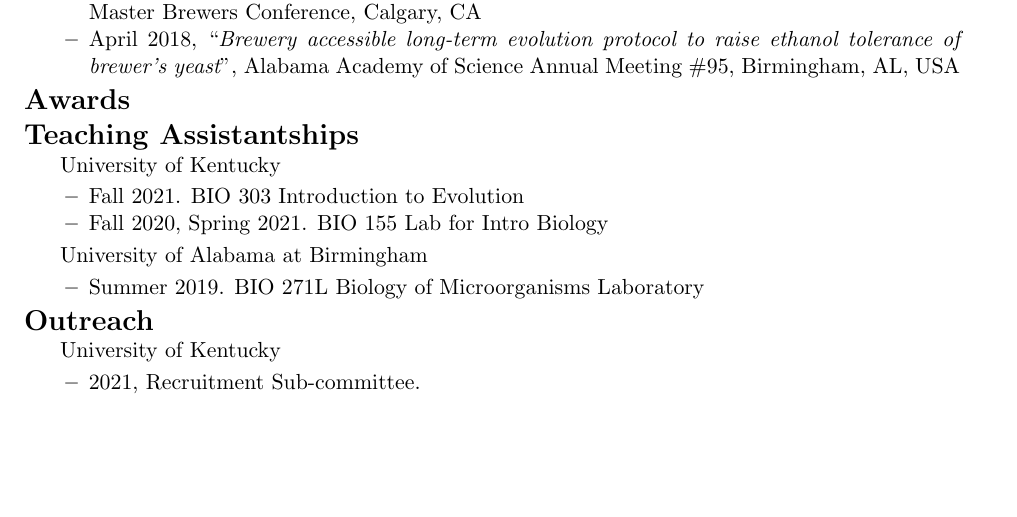
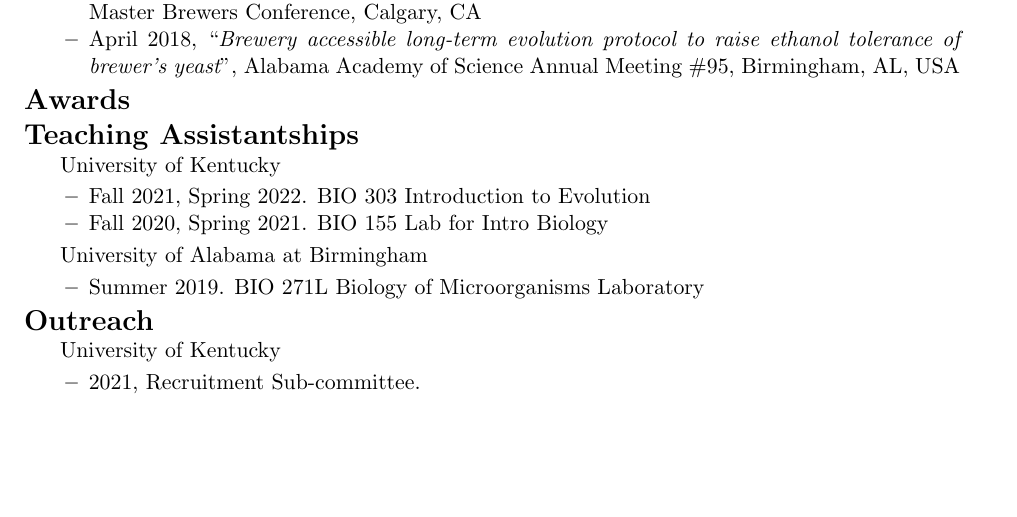
Before and after one commit to elliottgr/cv, a LaTeX CV (elliott_greene_cv.tex): part of the page, cut so that both start at the same text. Compiled offline with pdfLaTeX.

Commit message:
added a TAship

```diff
--- a/elliott_greene_cv.tex
+++ b/elliott_greene_cv.tex
@@ -82,7 +82,7 @@
         \begin{itemize}[leftmargin=.25in]
             \item University of Kentucky
                 \begin{itemize}
-                \item Fall 2021. BIO 303 Introduction to Evolution
+                \item Fall 2021, Spring 2022. BIO 303 Introduction to Evolution
                 \item Fall 2020, Spring 2021. BIO 155 Lab for Intro Biology
                 \end{itemize}
             \item University of Alabama at Birmingham
```
